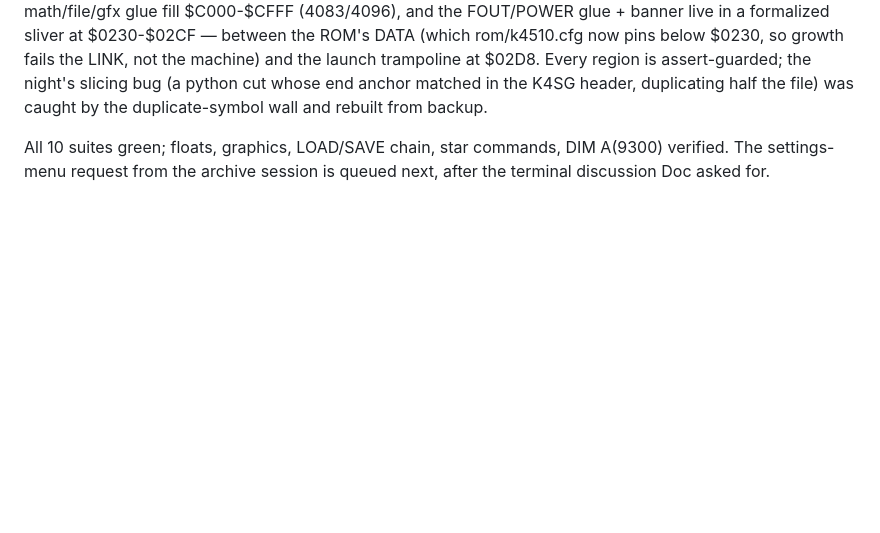
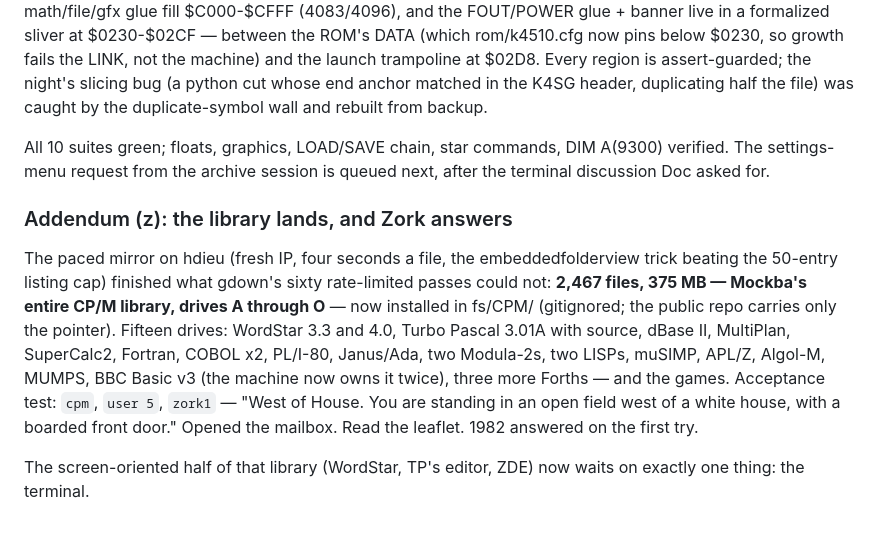
Before and after one commit to mlongval/bmc-k4510, a Markdown page: docs/BUILD-LOG.md, the part around the change. Drawn GitHub-style; blank space fills up the shorter version.

Commit message:
log: the CP/M library lands; Zork answers from the Z80

```diff
--- a/docs/BUILD-LOG.md
+++ b/docs/BUILD-LOG.md
@@ -2663,3 +2663,22 @@ All 10 suites green; floats, graphics, LOAD/SAVE chain, star
 commands, DIM A(9300) verified. The settings-menu request from the
 archive session is queued next, after the terminal discussion Doc
 asked for.
+
+### Addendum (z): the library lands, and Zork answers
+
+The paced mirror on hdieu (fresh IP, four seconds a file, the
+embeddedfolderview trick beating the 50-entry listing cap) finished
+what gdown's sixty rate-limited passes could not: **2,467 files,
+375 MB — Mockba's entire CP/M library, drives A through O** — now
+installed in fs/CPM/ (gitignored; the public repo carries only the
+pointer). Fifteen drives: WordStar 3.3 and 4.0, Turbo Pascal 3.01A
+with source, dBase II, MultiPlan, SuperCalc2, Fortran, COBOL x2,
+PL/I-80, Janus/Ada, two Modula-2s, two LISPs, muSIMP, APL/Z,
+Algol-M, MUMPS, BBC Basic v3 (the machine now owns it twice), three
+more Forths — and the games. Acceptance test: `cpm`, `user 5`,
+`zork1` — "West of House. You are standing in an open field west of
+a white house, with a boarded front door." Opened the mailbox. Read
+the leaflet. 1982 answered on the first try.
+
+The screen-oriented half of that library (WordStar, TP's editor,
+ZDE) now waits on exactly one thing: the terminal.
```
